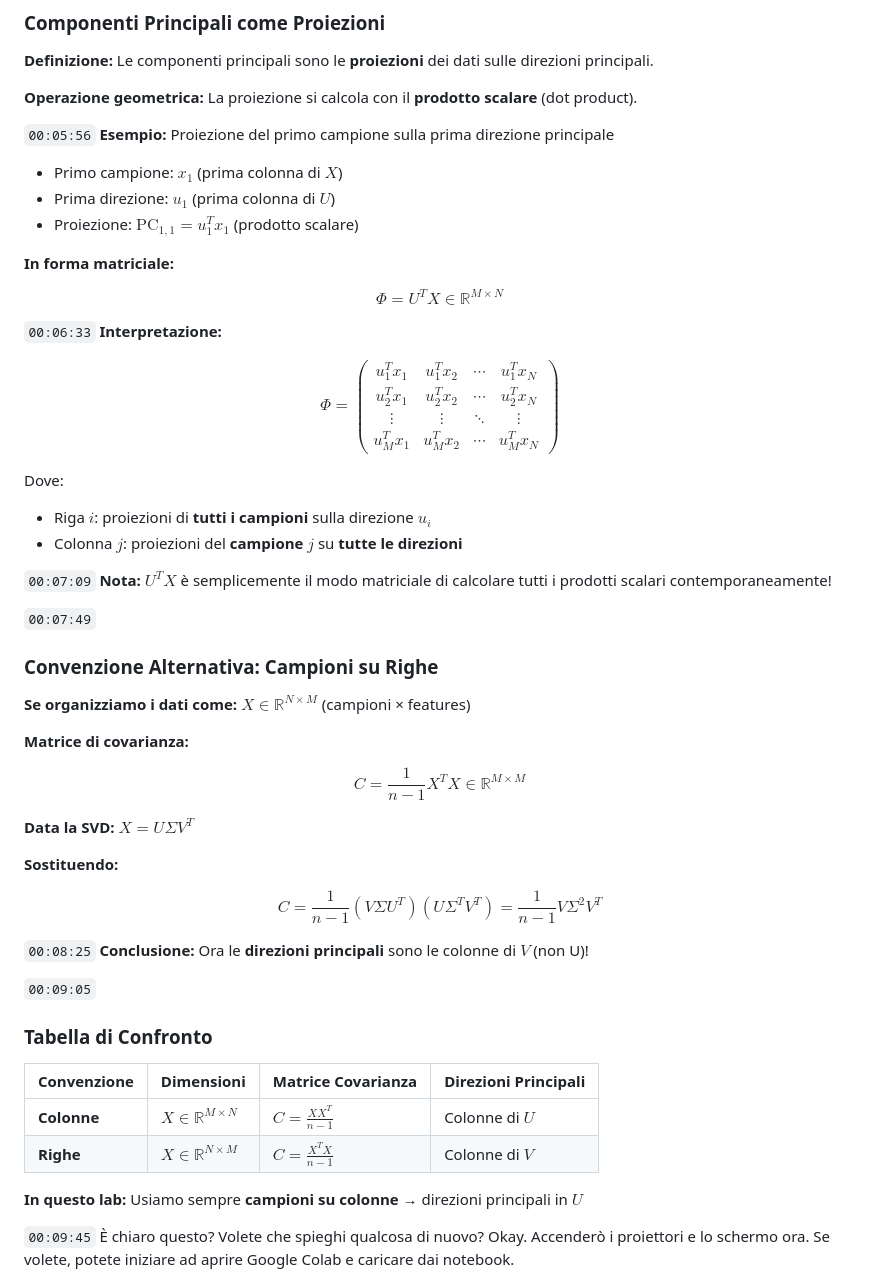
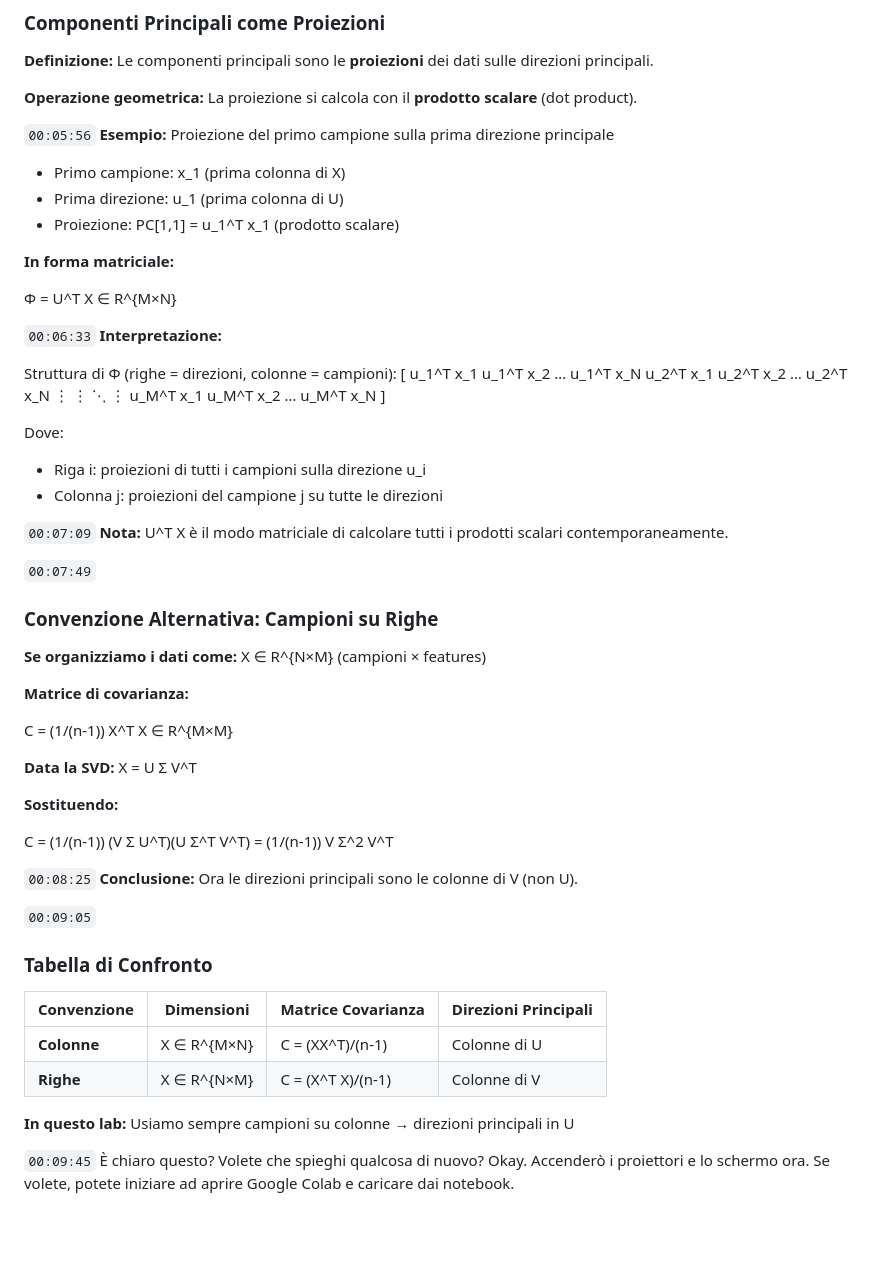
Before and after one commit to Ajroldi/UNI, a Markdown page: 3-NAML/Lez11-10ott.md, the part around the change printed below. GitHub-like rendering; blank space fills up the shorter version.

```diff
--- a/3-NAML/Lez11-10ott.md
+++ b/3-NAML/Lez11-10ott.md
@@ -237,66 +229,59 @@ Quindi:
 `00:05:56`
 **Esempio:** Proiezione del primo campione sulla prima direzione principale
 
-- Primo campione: $x_1$ (prima colonna di $X$)
-- Prima direzione: $u_1$ (prima colonna di $U$)
-- Proiezione: $\text{PC}_{1,1} = u_1^T x_1$ (prodotto scalare)
+- Primo campione: x_1 (prima colonna di X)
+- Prima direzione: u_1 (prima colonna di U)
+- Proiezione: PC[1,1] = u_1^T x_1 (prodotto scalare)
 
 **In forma matriciale:**
 
-$$
-\Phi = U^T X \in \mathbb{R}^{M \times N}
-$$
+Φ = U^T X ∈ R^{M×N}
 
 `00:06:33`
 **Interpretazione:**
 
-$$
-\Phi = \begin{pmatrix}
-u_1^T x_1 & u_1^T x_2 & \cdots & u_1^T x_N \\
-u_2^T x_1 & u_2^T x_2 & \cdots & u_2^T x_N \\
-\vdots & \vdots & \ddots & \vdots \\
-u_M^T x_1 & u_M^T x_2 & \cdots & u_M^T x_N
-\end{pmatrix}
-$$
+Struttura di Φ (righe = direzioni, colonne = campioni):
+[
+ u_1^T x_1   u_1^T x_2   …   u_1^T x_N
+ u_2^T x_1   u_2^T x_2   …   u_2^T x_N
+     ⋮           ⋮         ⋱      ⋮
+ u_M^T x_1   u_M^T x_2   …   u_M^T x_N
+]
 
 Dove:
-- Riga $i$: proiezioni di **tutti i campioni** sulla direzione $u_i$
-- Colonna $j$: proiezioni del **campione $j$** su **tutte le direzioni**
+- Riga i: proiezioni di tutti i campioni sulla direzione u_i
+- Colonna j: proiezioni del campione j su tutte le direzioni
 
 `00:07:09`
-**Nota:** $U^T X$ è semplicemente il modo matriciale di calcolare tutti i prodotti scalari contemporaneamente!
+**Nota:** U^T X è il modo matriciale di calcolare tutti i prodotti scalari contemporaneamente.
 
 `00:07:49`
 ### Convenzione Alternativa: Campioni su Righe
 
-**Se organizziamo i dati come:** $X \in \mathbb{R}^{N \times M}$ (campioni × features)
+**Se organizziamo i dati come:** X ∈ R^{N×M} (campioni × features)
 
 **Matrice di covarianza:**
 
-$$
-C = \frac{1}{n-1} X^T X \in \mathbb{R}^{M \times M}
-$$
-
-**Data la SVD:** $X = U \Sigma V^T$
+C = (1/(n-1)) X^T X ∈ R^{M×M}
+
+**Data la SVD:** X = U Σ V^T
 
 **Sostituendo:**
 
-$$
-C = \frac{1}{n-1} (V \Sigma U^T)(U \Sigma^T V^T) = \frac{1}{n-1} V \Sigma^2 V^T
-$$
+C = (1/(n-1)) (V Σ U^T)(U Σ^T V^T) = (1/(n-1)) V Σ^2 V^T
 
 `00:08:25`
-**Conclusione:** Ora le **direzioni principali** sono le colonne di $V$ (non U)!
+**Conclusione:** Ora le direzioni principali sono le colonne di V (non U).
 
 `00:09:05`
 ### Tabella di Confronto
 
 | Convenzione | Dimensioni | Matrice Covarianza | Direzioni Principali |
 |-------------|------------|-------------------|----------------------|
-| **Colonne** | $X \in \mathbb{R}^{M \times N}$ | $C = \frac{XX^T}{n-1}$ | Colonne di $U$ |
-| **Righe** | $X \in \mathbb{R}^{N \times M}$ | $C = \frac{X^TX}{n-1}$ | Colonne di $V$ |
-
-**In questo lab:** Usiamo sempre **campioni su colonne** → direzioni principali in $U$
+| **Colonne** | X ∈ R^{M×N} | C = (XX^T)/(n-1) | Colonne di U |
+| **Righe** | X ∈ R^{N×M} | C = (X^T X)/(n-1) | Colonne di V |
+
+**In questo lab:** Usiamo sempre campioni su colonne → direzioni principali in U
 
 `00:09:45`
 È chiaro questo? Volete che spieghi qualcosa di nuovo? Okay. Accenderò i proiettori e lo schermo ora. Se volete, potete iniziare ad aprire Google Colab e caricare dai notebook.
```
Also changed, not shown: other parts of 3-NAML/Lez11-10ott.md (+23 -31 lines).
